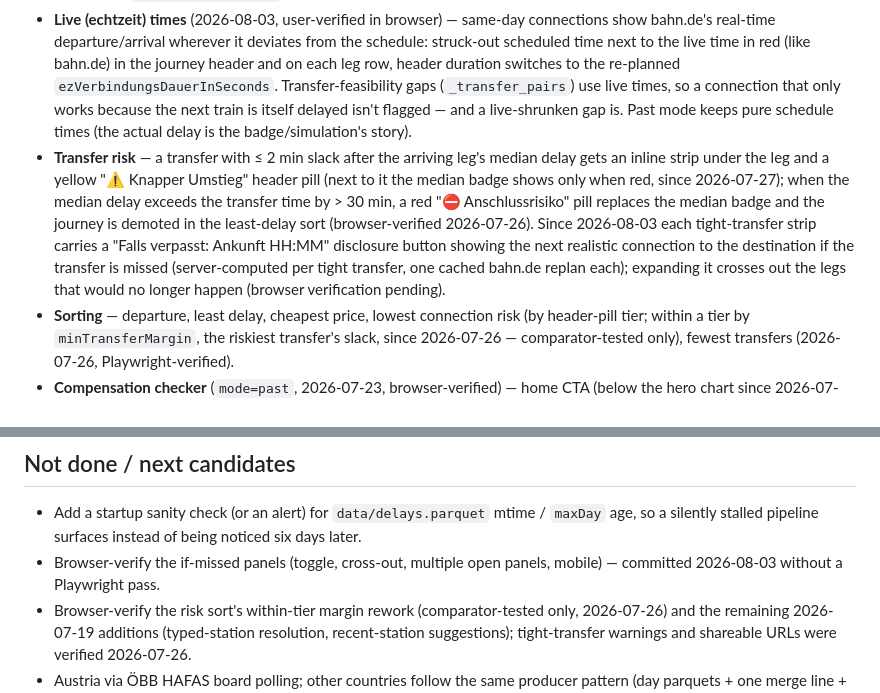
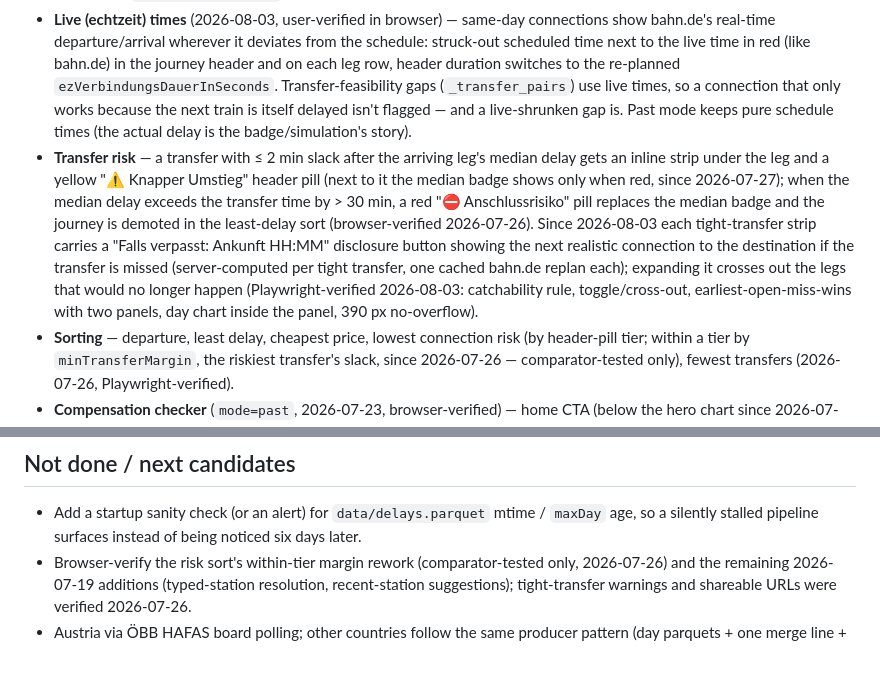
Before and after one commit to sha2nkt/db_delay_predictor, a Markdown page: progress.md, 2 parts joined by grey strips. Drawn GitHub-style; blank space fills up the shorter version.

```diff
--- a/progress.md
+++ b/progress.md
@@ -8,7 +8,7 @@ Live at delaybahn.com: FastAPI + DuckDB serve the bahn.de journey search enriche
 
 - **Delay stats** — median arrival delay per leg (since 2026-07-19) over a selectable 7/15/30-day window (default 7); per-day chart behind each badge. Chart tooltips, a tap/click bubble, and past-mode badges name the IRIS delay cause (DE legs only; 2026-07-26). CH/FR coverage since 2026-07-20, so cross-border journeys get badges and warnings on every leg. German S-Bahn legs get badges since 2026-08-02 (matched by line label — bahn.de sends "S5" as fahrtNr, not a run number); U-Bahn/tram/city-bus/ferry legs show "nicht erfasst" instead of "keine Daten" (no IRIS data exists; lookup skipped via `UNTRACKED_PRODUCTS`).
 - **Live (echtzeit) times** (2026-08-03, user-verified in browser) — same-day connections show bahn.de's real-time departure/arrival wherever it deviates from the schedule: struck-out scheduled time next to the live time in red (like bahn.de) in the journey header and on each leg row, header duration switches to the re-planned `ezVerbindungsDauerInSeconds`. Transfer-feasibility gaps (`_transfer_pairs`) use live times, so a connection that only works because the next train is itself delayed isn't flagged — and a live-shrunken gap is. Past mode keeps pure schedule times (the actual delay is the badge/simulation's story).
-- **Transfer risk** — a transfer with ≤ 2 min slack after the arriving leg's median delay gets an inline strip under the leg and a yellow "⚠ Knapper Umstieg" header pill (next to it the median badge shows only when red, since 2026-07-27); when the median delay exceeds the transfer time by > 30 min, a red "⛔ Anschlussrisiko" pill replaces the median badge and the journey is demoted in the least-delay sort (browser-verified 2026-07-26). Since 2026-08-03 each tight-transfer strip carries a "Falls verpasst: Ankunft HH:MM" disclosure button showing the next realistic connection to the destination if the transfer is missed (server-computed per tight transfer, one cached bahn.de replan each); expanding it crosses out the legs that would no longer happen (browser verification pending).
+- **Transfer risk** — a transfer with ≤ 2 min slack after the arriving leg's median delay gets an inline strip under the leg and a yellow "⚠ Knapper Umstieg" header pill (next to it the median badge shows only when red, since 2026-07-27); when the median delay exceeds the transfer time by > 30 min, a red "⛔ Anschlussrisiko" pill replaces the median badge and the journey is demoted in the least-delay sort (browser-verified 2026-07-26). Since 2026-08-03 each tight-transfer strip carries a "Falls verpasst: Ankunft HH:MM" disclosure button showing the next realistic connection to the destination if the transfer is missed (server-computed per tight transfer, one cached bahn.de replan each); expanding it crosses out the legs that would no longer happen (Playwright-verified 2026-08-03: catchability rule, toggle/cross-out, earliest-open-miss-wins with two panels, day chart inside the panel, 390 px no-overflow).
 - **Sorting** — departure, least delay, cheapest price, lowest connection risk (by header-pill tier; within a tier by `minTransferMargin`, the riskiest transfer's slack, since 2026-07-26 — comparator-tested only), fewest transfers (2026-07-26, Playwright-verified).
 - **Compensation checker** (`mode=past`, 2026-07-23, browser-verified) — home CTA (below the hero chart since 2026-07-26) or the permanent header pill flips the search card. A searched past journey shows each leg's exact delay that day, is simulated leg by leg (missed/cancelled connections re-planned via bahn.de, missed legs struck out, the actual continuation shown), and gets DB Fahrgastrechte compensation (25 %/50 % vs the booked arrival); the claim button opens a step-by-step modal — the journey as it appears in the bahn.de past-trips list plus replicas of the buttons to click there — whose continue link opens the bahn.de trip overview (2026-07-31). Too-recent dates say when to check back.
 - **Live same-day** (2026-07-25, verified on live data) — a journey taken today is checkable minutes after arrival: for days past the parquet, `app/live_delays.py` reads IRIS `plan` + `fchg` at request time (measured 14–17 h lookback meets the next morning's build); unreported legs show "noch offen / pending" with the claim withheld. DE-only; inert without credentials.
@@ -55,7 +55,6 @@ Live at delaybahn.com: FastAPI + DuckDB serve the bahn.de journey search enriche
 ## Not done / next candidates
 
 - Add a startup sanity check (or an alert) for `data/delays.parquet` mtime / `maxDay` age, so a silently stalled pipeline surfaces instead of being noticed six days later.
-- Browser-verify the if-missed panels (toggle, cross-out, multiple open panels, mobile) — committed 2026-08-03 without a Playwright pass.
 - Browser-verify the risk sort's within-tier margin rework (comparator-tested only, 2026-07-26) and the remaining 2026-07-19 additions (typed-station resolution, recent-station suggestions); tight-transfer warnings and shareable URLs were verified 2026-07-26.
 - Austria via ÖBB HAFAS board polling; other countries follow the same producer pattern (day parquets + one merge line + eva prefix).
 - U-Bahn/tram/city-bus delay data (currently "nicht erfasst"): would need DELFI/gtfs.de GTFS-RT polling plus a bahn.de-extId↔IFOPT stop crosswalk and real storage growth; deferred 2026-08-02.
```
Also changed, not shown: feature_list.md (+1 -1 lines), log.md (+4 -0 lines).
